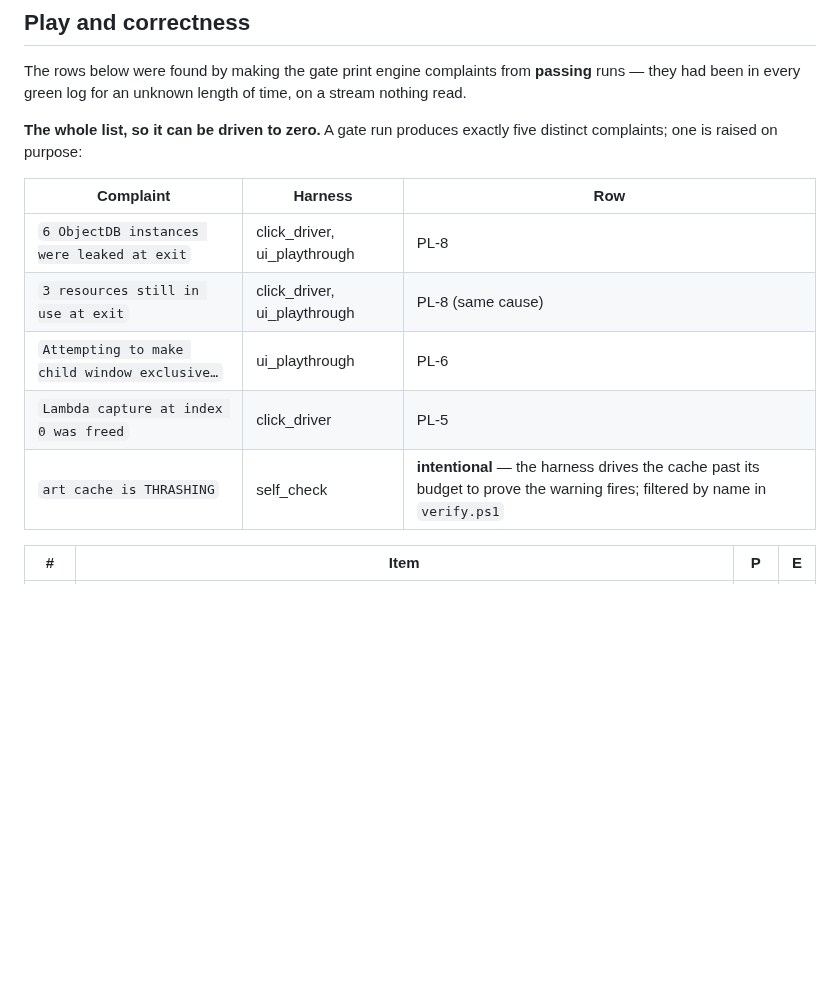
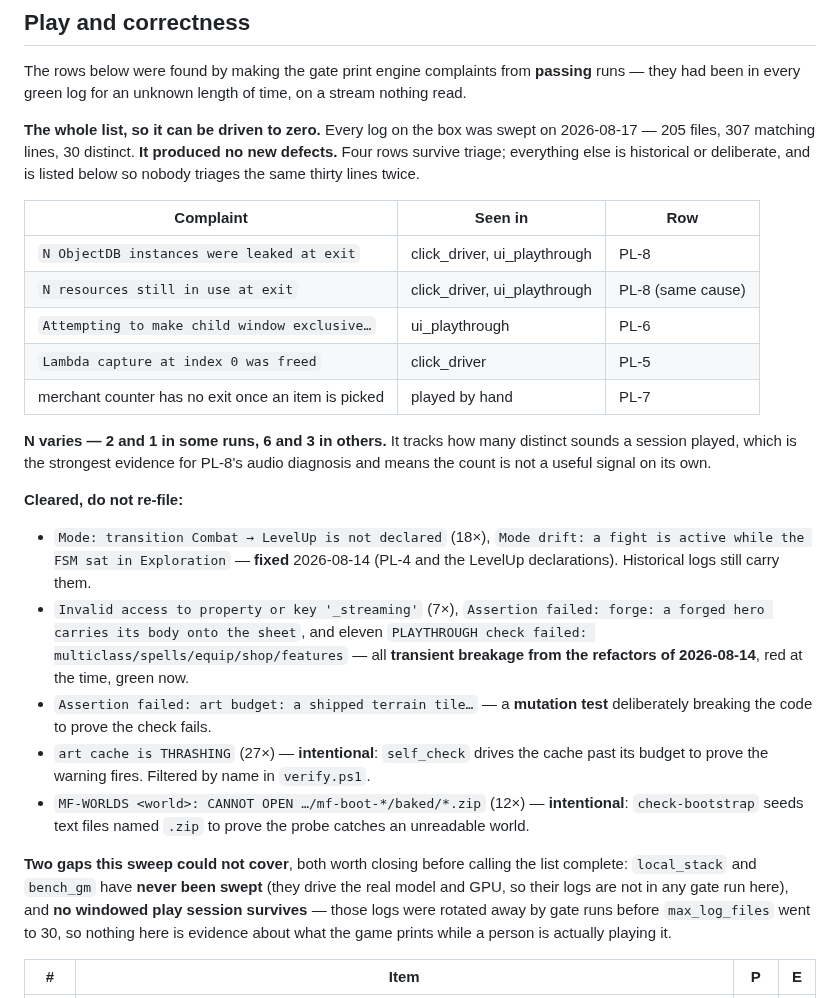
Before and after one commit to nc262/mythforge, a Markdown page: godot/docs/Backlog.md, the part around the change. Rendered like a GitHub page; blank space fills up the shorter version.

Commit message:
logs: every log on the box swept, triaged, and written down once
205 files, 307 matching lines, 30 distinct. IT PRODUCED NO NEW DEFECTS -- the
four rows already filed are the whole live list, and the other twenty-six lines
are historical or deliberate. Both halves are now written down, because the
expensive part of an error sweep is deciding a line is harmless and then deciding
it again next month.

Live: PL-8 (audio leaked at exit), PL-6 (two exclusive child windows), PL-5
(lambda capture freed), PL-7 (merchant counter has no exit).

Cleared, with the reason attached: eighteen "Combat -> LevelUp is not declared"
and the Mode-drift warning are FIXED as of today; seven "_streaming" errors and
eleven multiclass/spells/equip/shop failures were transient breakage from today's
refactors, red then, green now; one assertion failure is a mutation test proving
a check can fail; twenty-seven THRASHING warnings and twelve MF-WORLDS CANNOT
OPEN lines are harnesses deliberately provoking the thing they assert.

One measured detail worth keeping: the leak count VARIES -- 2 instances and 1
resource in some runs, 6 and 3 in others -- and it tracks how many distinct
sounds the session played. That is the strongest evidence yet for PL-8's audio
diagnosis, and it means the number itself is not a signal.

AND A CORRECTION I ALMOST SHIPPED. My first pass grouped the Godot user logs
under a label that covered both game and harness sessions, and on that basis the
lambda and exclusive-window errors looked like they occurred in REAL PLAY --
which would have raised both severities. Checking each file for a harness token
showed all nine surviving logs are harness runs. The windowed sessions were
rotated away by gate runs before max_log_files went to 30, so there is currently
NO evidence about what the game prints while a person plays it. Recorded as a
gap rather than an upgrade.

The other gap: local_stack and bench_gm have never been swept at all.

Co-Authored-By: Claude Opus 5 <noreply@anthropic.com>

```diff
--- a/godot/docs/Backlog.md
+++ b/godot/docs/Backlog.md
@@ -19,16 +19,46 @@ The rows below were found by making the gate print engine complaints from
 **passing** runs — they had been in every green log for an unknown length of
 time, on a stream nothing read.
 
-**The whole list, so it can be driven to zero.** A gate run produces exactly
-five distinct complaints; one is raised on purpose:
+**The whole list, so it can be driven to zero.** Every log on the box was swept
+on 2026-08-17 — 205 files, 307 matching lines, 30 distinct. **It produced no new
+defects.** Four rows survive triage; everything else is historical or deliberate,
+and is listed below so nobody triages the same thirty lines twice.
 
-| Complaint | Harness | Row |
+| Complaint | Seen in | Row |
 |---|---|---|
-| `6 ObjectDB instances were leaked at exit` | click_driver, ui_playthrough | PL-8 |
-| `3 resources still in use at exit` | click_driver, ui_playthrough | PL-8 (same cause) |
+| `N ObjectDB instances were leaked at exit` | click_driver, ui_playthrough | PL-8 |
+| `N resources still in use at exit` | click_driver, ui_playthrough | PL-8 (same cause) |
 | `Attempting to make child window exclusive…` | ui_playthrough | PL-6 |
 | `Lambda capture at index 0 was freed` | click_driver | PL-5 |
-| `art cache is THRASHING` | self_check | **intentional** — the harness drives the cache past its budget to prove the warning fires; filtered by name in `verify.ps1` |
+| merchant counter has no exit once an item is picked | played by hand | PL-7 |
+
+**N varies — 2 and 1 in some runs, 6 and 3 in others.** It tracks how many
+distinct sounds a session played, which is the strongest evidence for PL-8's
+audio diagnosis and means the count is not a useful signal on its own.
+
+**Cleared, do not re-file:**
+
+- `Mode: transition Combat → LevelUp is not declared` (18×), `Mode drift: a fight
+  is active while the FSM sat in Exploration` — **fixed** 2026-08-14 (PL-4 and the
+  LevelUp declarations). Historical logs still carry them.
+- `Invalid access to property or key '_streaming'` (7×), `Assertion failed: forge:
+  a forged hero carries its body onto the sheet`, and eleven `PLAYTHROUGH check
+  failed: multiclass/spells/equip/shop/features` — all **transient breakage from
+  the refactors of 2026-08-14**, red at the time, green now.
+- `Assertion failed: art budget: a shipped terrain tile…` — a **mutation test**
+  deliberately breaking the code to prove the check fails.
+- `art cache is THRASHING` (27×) — **intentional**: `self_check` drives the cache
+  past its budget to prove the warning fires. Filtered by name in `verify.ps1`.
+- `MF-WORLDS <world>: CANNOT OPEN …/mf-boot-*/baked/*.zip` (12×) — **intentional**:
+  `check-bootstrap` seeds text files named `.zip` to prove the probe catches an
+  unreadable world.
+
+**Two gaps this sweep could not cover**, both worth closing before calling the
+list complete: `local_stack` and `bench_gm` have **never been swept** (they drive
+the real model and GPU, so their logs are not in any gate run here), and **no
+windowed play session survives** — those logs were rotated away by gate runs
+before `max_log_files` went to 30, so nothing here is evidence about what the
+game prints while a person is actually playing it.
 
 | # | Item | P | E |
 |---|---|---|---|
```
